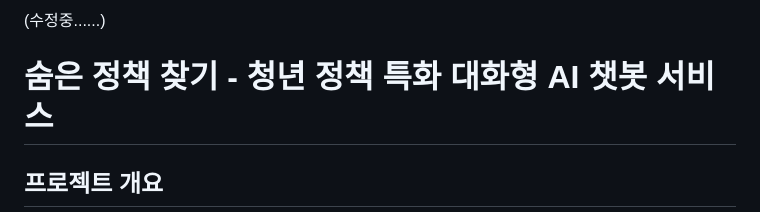
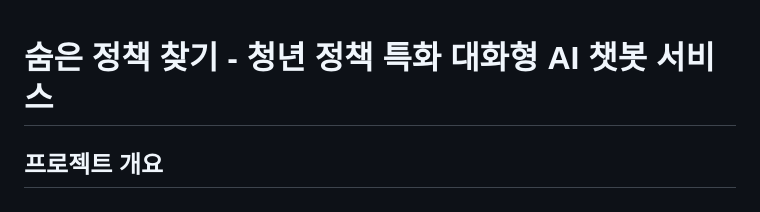
Before and after one commit to KU-BIG/KUBIG_2024_FALL, a Markdown page: KUBIG CONFERENCE/이 민원은 접수되었습니다/README.md, the part around one of its changes. GitHub-like rendering.

```diff
--- a/KUBIG CONFERENCE/이 민원은 접수되었습니다/README.md
+++ b/KUBIG CONFERENCE/이 민원은 접수되었습니다/README.md
@@ -1,5 +1,3 @@
-(수정중......)
-
 # 숨은 정책 찾기 - 청년 정책 특화 대화형 AI 챗봇 서비스
 
 ## 프로젝트 개요
```
Also changed, not shown: other parts of KUBIG CONFERENCE/이 민원은 접수되었습니다/README.md (+8 -3 lines).
